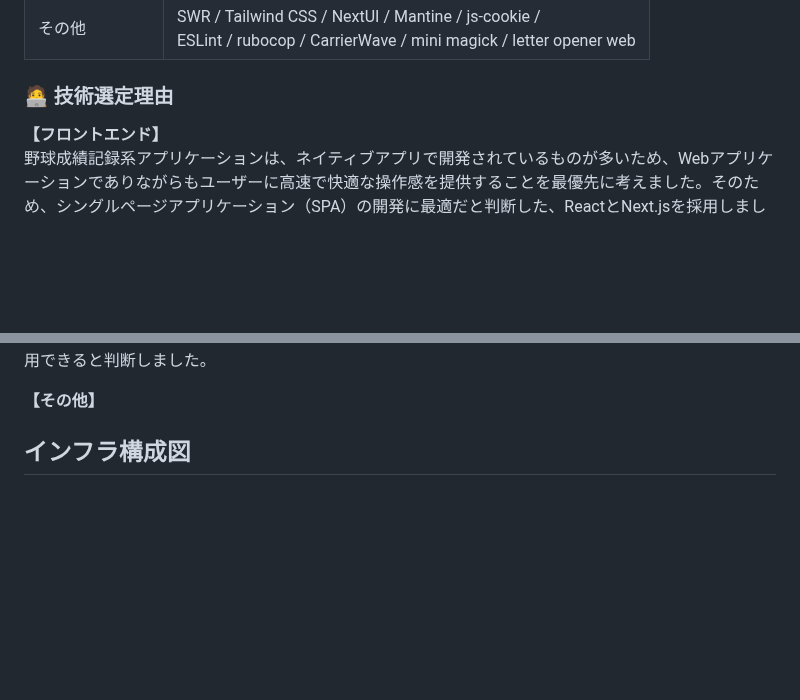
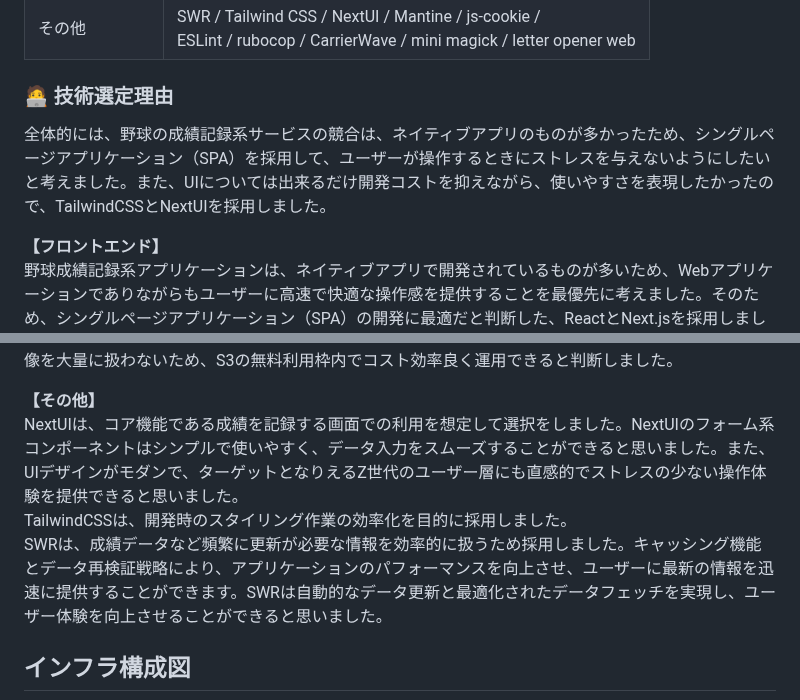
Before and after one commit to ippei-shimizu/buzzbase, a Markdown page: README.md, 2 parts joined by grey strips. GitHub-like rendering; blank space fills up the shorter version.

Commit message:
Add: その他技術選定理由

```diff
--- a/README.md
+++ b/README.md
@@ -118,6 +118,8 @@ Password : password
 
 ### 🧑‍💻 技術選定理由
 
+全体的には、野球の成績記録系サービスの競合は、ネイティブアプリのものが多かったため、シングルページアプリケーション（SPA）を採用して、ユーザーが操作するときにストレスを与えないようにしたいと考えました。また、UIについては出来るだけ開発コストを抑えながら、使いやすさを表現したかったので、TailwindCSSとNextUIを採用しました。
+
 **【フロントエンド】**
 野球成績記録系アプリケーションは、ネイティブアプリで開発されているものが多いため、Webアプリケーションでありながらもユーザーに高速で快適な操作感を提供することを最優先に考えました。そのため、シングルページアプリケーション（SPA）の開発に最適だと判断した、ReactとNext.jsを採用しました。
 Reactは再利用可能なUIコンポーネントを簡単に作成でき、開発効率と保守性を向上させることが期待できます。Next.jsはサーバーサイドレンダリング（SSR）や静的サイト生成（SSG）などの機能を実装することにより、SPAのデメリットである初回ロード時間を短縮することが可能です。
@@ -144,6 +146,9 @@ Herokuは、低コストでPostgreSQLを使用できること、Ruby on Rails
 Amazon S3は、画像のストレージとしてAmazon S3を採用しました。特に、このアプリケーションが画像を大量に扱わないため、S3の無料利用枠内でコスト効率良く運用できると判断しました。
 
 **【その他】**
+NextUIは、コア機能である成績を記録する画面での利用を想定して選択をしました。NextUIのフォーム系コンポーネントはシンプルで使いやすく、データ入力をスムーズすることができると思いました。また、UIデザインがモダンで、ターゲットとなりえるZ世代のユーザー層にも直感的でストレスの少ない操作体験を提供できると思いました。
+TailwindCSSは、開発時のスタイリング作業の効率化を目的に採用しました。
+SWRは、成績データなど頻繁に更新が必要な情報を効率的に扱うため採用しました。キャッシング機能とデータ再検証戦略により、アプリケーションのパフォーマンスを向上させ、ユーザーに最新の情報を迅速に提供することができます。SWRは自動的なデータ更新と最適化されたデータフェッチを実現し、ユーザー体験を向上させることができると思いました。
 
 ## インフラ構成図
 
```
